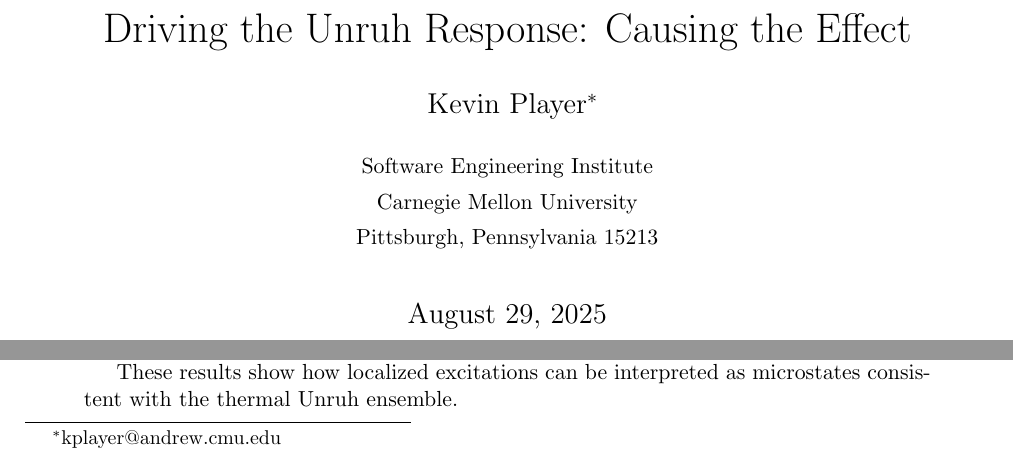
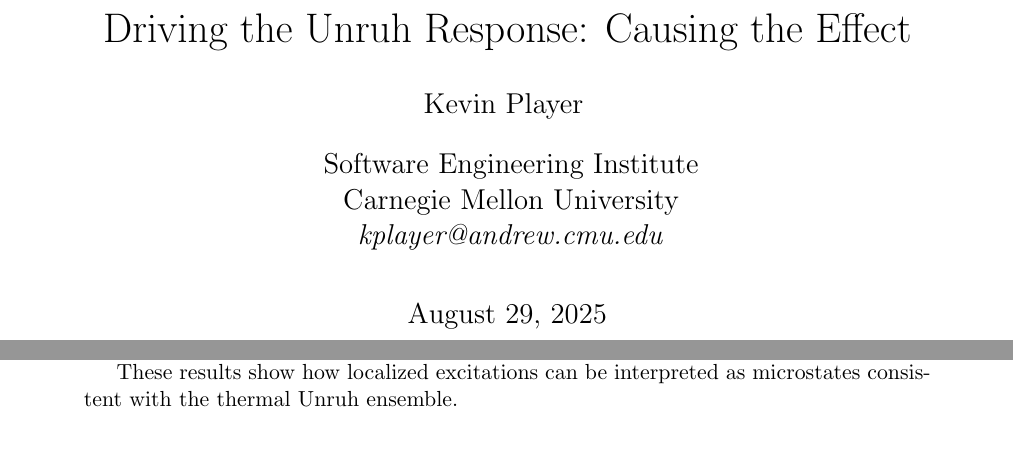
Before and after one commit to kjplaye/thrust_paper, a LaTeX document (thrust.tex): two parts of page 1 of 19, joined at a grey line, cut so that both start at the same text. Compiled offline with pdfLaTeX.

Commit message:
email and affil

```diff
--- a/thrust.tex
+++ b/thrust.tex
@@ -26,7 +26,10 @@
 
 %title and author details
 \title{Driving the Unruh Response: Causing the Effect}
-\author[1]{Kevin Player\footnote{kplayer@andrew.cmu.edu} \\ {\small Software Engineering Institute} \\ {\small Carnegie Mellon University} \\ {\small Pittsburgh, Pennsylvania 15213}}
+\author[ ]{Kevin Player}
+\affil[ ]{Software Engineering Institute}
+\affil[ ]{Carnegie Mellon University}
+\affil[ ]{\textit{kplayer@andrew.cmu.edu}}
 
 \maketitle
 
```
Also changed, not shown: thrust.pdf.
